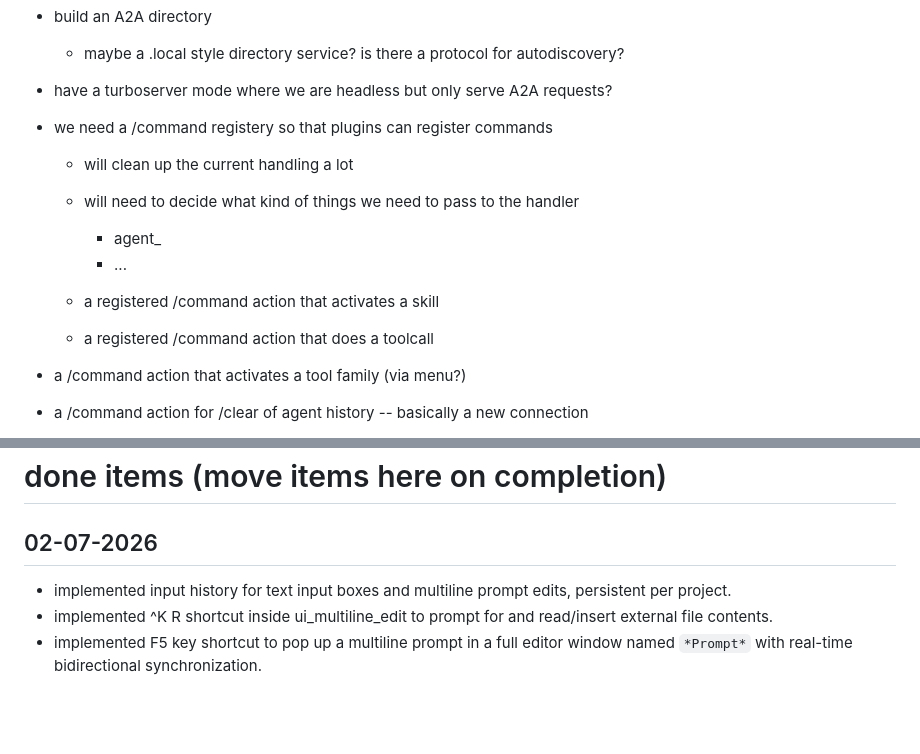
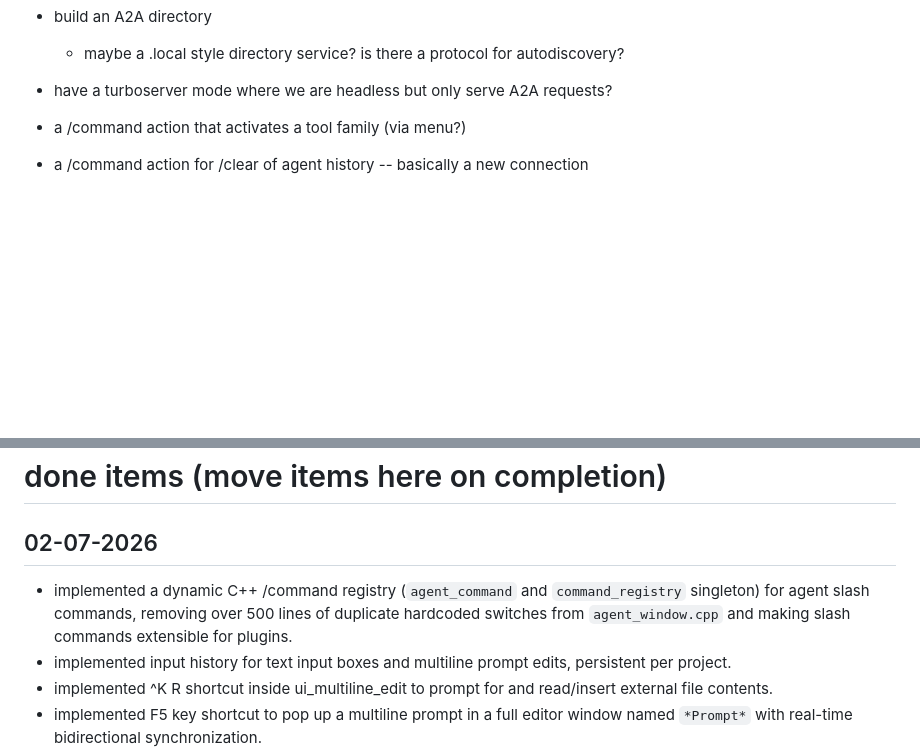
Before and after one commit to fenrus75/turbostar2, a Markdown page: docs/todo.md, 2 parts joined by grey strips. Rendered like a GitHub page; blank space fills up the shorter version.

Commit message:
Update todo.md backlog for slash command registry implementation

```diff
--- a/docs/todo.md
+++ b/docs/todo.md
@@ -37,14 +37,7 @@
 
 - have a turboserver mode where we are headless but only serve A2A requests?
 
-- we need a /command registery so that plugins can register commands
-	- will clean up the current handling a lot
-	- will need to decide what kind of things we need to pass to the handler
-		- agent_
-		- ...
 
-	- a registered /command action that activates a skill
-	- a registered /command action that does a toolcall
 
 
 - a /command action that activates a tool family (via menu?)
@@ -242,6 +235,7 @@
 # done items (move items here on completion)
 
 ## 02-07-2026
+- implemented a dynamic C++ /command registry (`agent_command` and `command_registry` singleton) for agent slash commands, removing over 500 lines of duplicate hardcoded switches from `agent_window.cpp` and making slash commands extensible for plugins.
 - implemented input history for text input boxes and multiline prompt edits, persistent per project.
 - implemented ^K R shortcut inside ui_multiline_edit to prompt for and read/insert external file contents.
 - implemented F5 key shortcut to pop up a multiline prompt in a full editor window named `*Prompt*` with real-time bidirectional synchronization.
```
